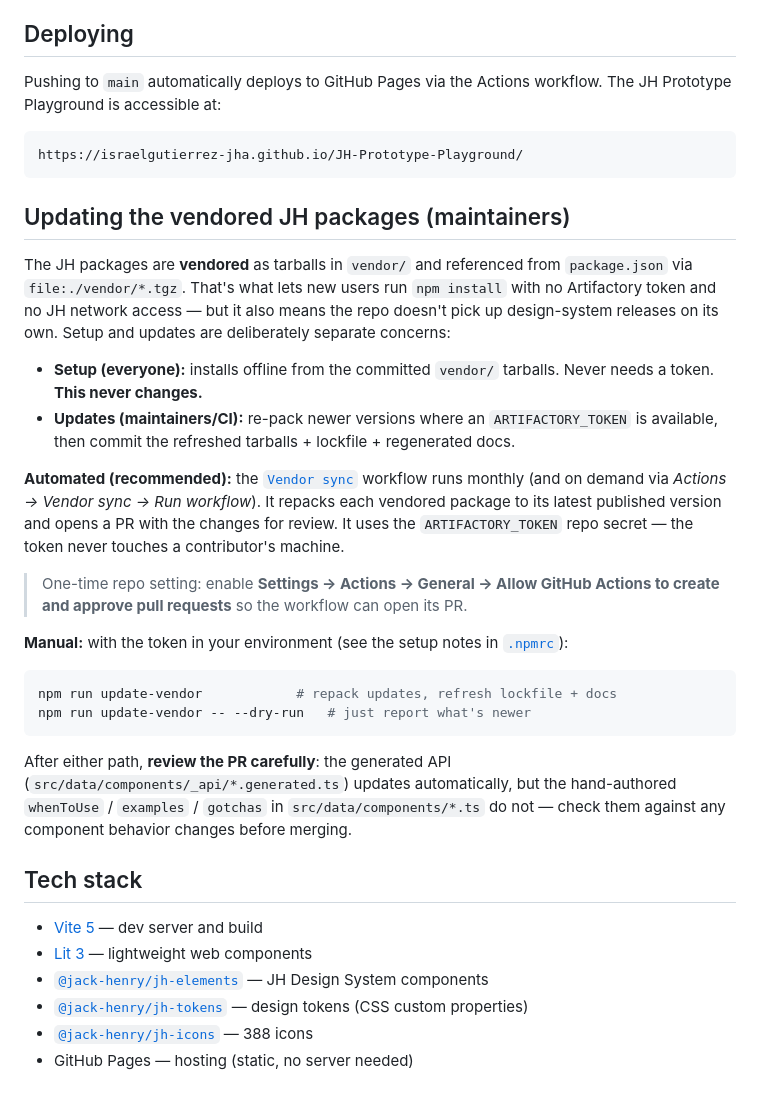
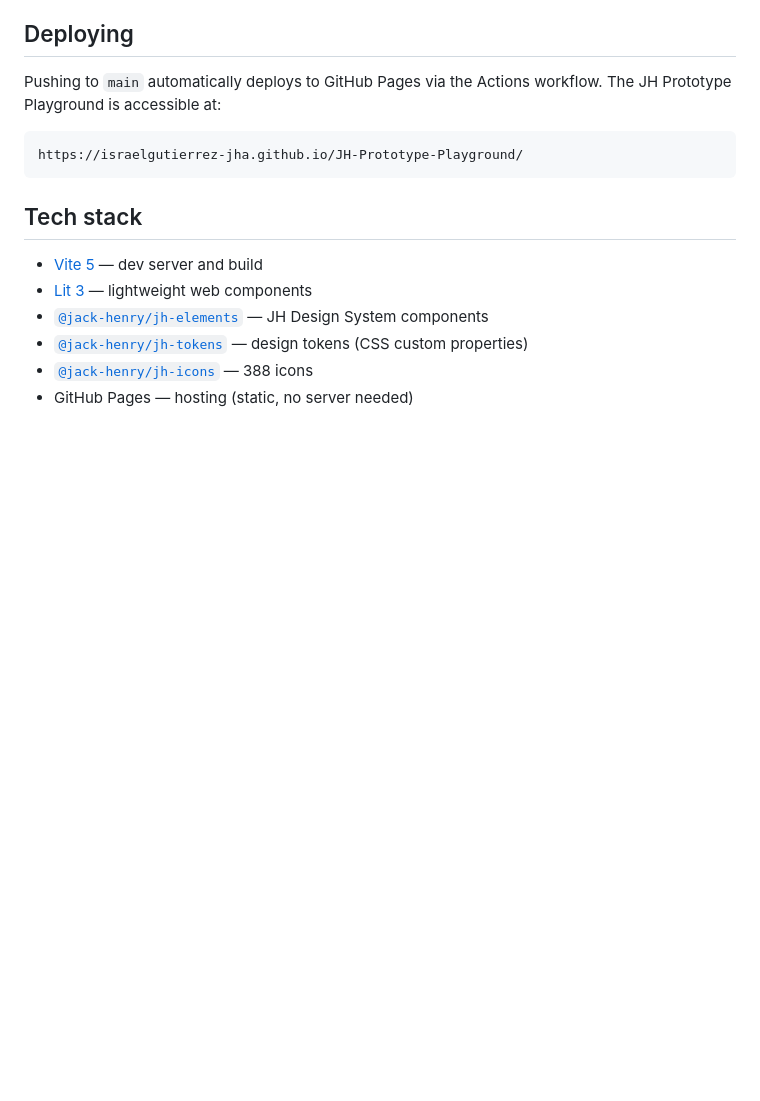
Before and after one commit to israelgutierrez-jha/JH-Prototype-Playground, a Markdown page: README.md, the part around the change. GitHub-like rendering; blank space fills up the shorter version.

````diff
--- a/README.md
+++ b/README.md
@@ -93,26 +93,6 @@ Pushing to `main` automatically deploys to GitHub Pages via the Actions workflow
 https://israelgutierrez-jha.github.io/JH-Prototype-Playground/
 ```
 
-## Updating the vendored JH packages (maintainers)
-
-The JH packages are **vendored** as tarballs in `vendor/` and referenced from `package.json` via `file:./vendor/*.tgz`. That's what lets new users run `npm install` with no Artifactory token and no JH network access — but it also means the repo doesn't pick up design-system releases on its own. Setup and updates are deliberately separate concerns:
-
-- **Setup (everyone):** installs offline from the committed `vendor/` tarballs. Never needs a token. **This never changes.**
-- **Updates (maintainers/CI):** re-pack newer versions where an `ARTIFACTORY_TOKEN` is available, then commit the refreshed tarballs + lockfile + regenerated docs.
-
-**Automated (recommended):** the [`Vendor sync`](./.github/workflows/vendor-sync.yml) workflow runs monthly (and on demand via *Actions → Vendor sync → Run workflow*). It repacks each vendored package to its latest published version and opens a PR with the changes for review. It uses the `ARTIFACTORY_TOKEN` repo secret — the token never touches a contributor's machine.
-
-> One-time repo setting: enable **Settings → Actions → General → Allow GitHub Actions to create and approve pull requests** so the workflow can open its PR.
-
-**Manual:** with the token in your environment (see the setup notes in [`.npmrc`](./.npmrc)):
-
-```bash
-npm run update-vendor            # repack updates, refresh lockfile + docs
-npm run update-vendor -- --dry-run   # just report what's newer
-```
-
-After either path, **review the PR carefully**: the generated API (`src/data/components/_api/*.generated.ts`) updates automatically, but the hand-authored `whenToUse` / `examples` / `gotchas` in `src/data/components/*.ts` do not — check them against any component behavior changes before merging.
-
 ## Tech stack
 
 - [Vite 5](https://vitejs.dev/) — dev server and build
````
